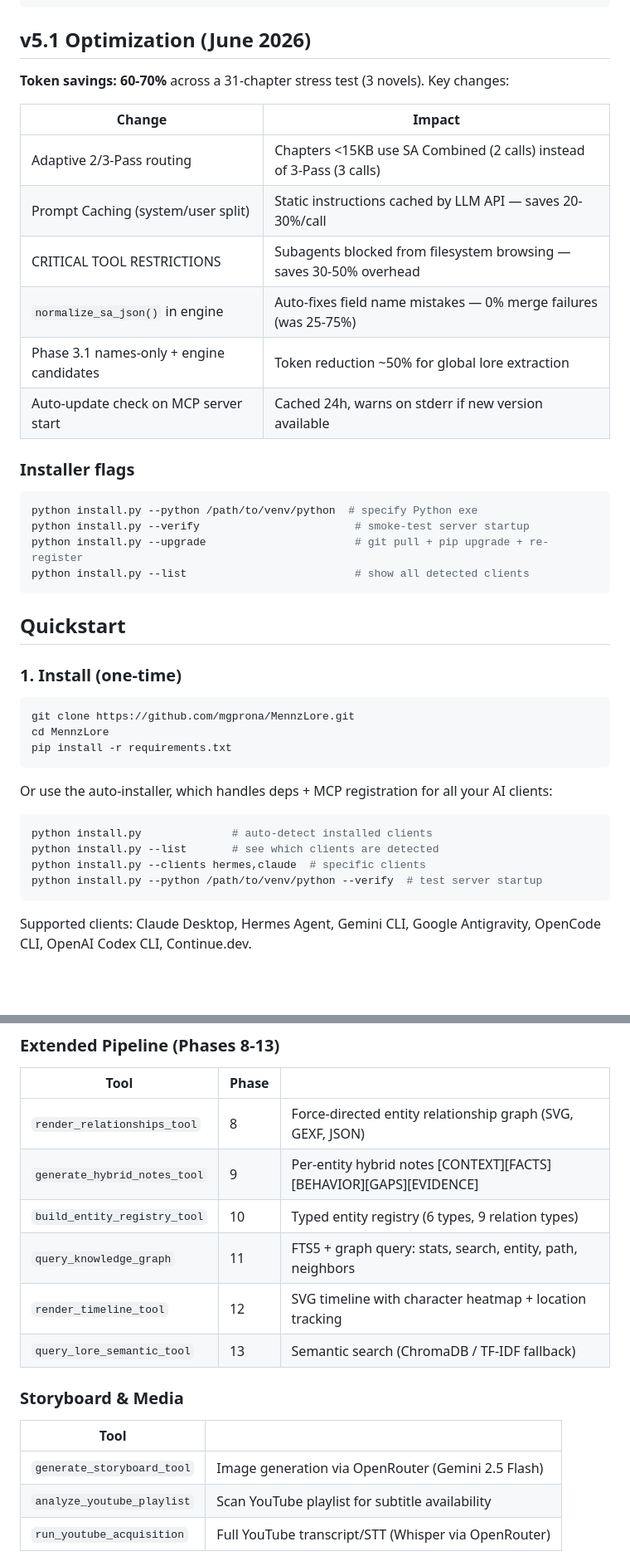
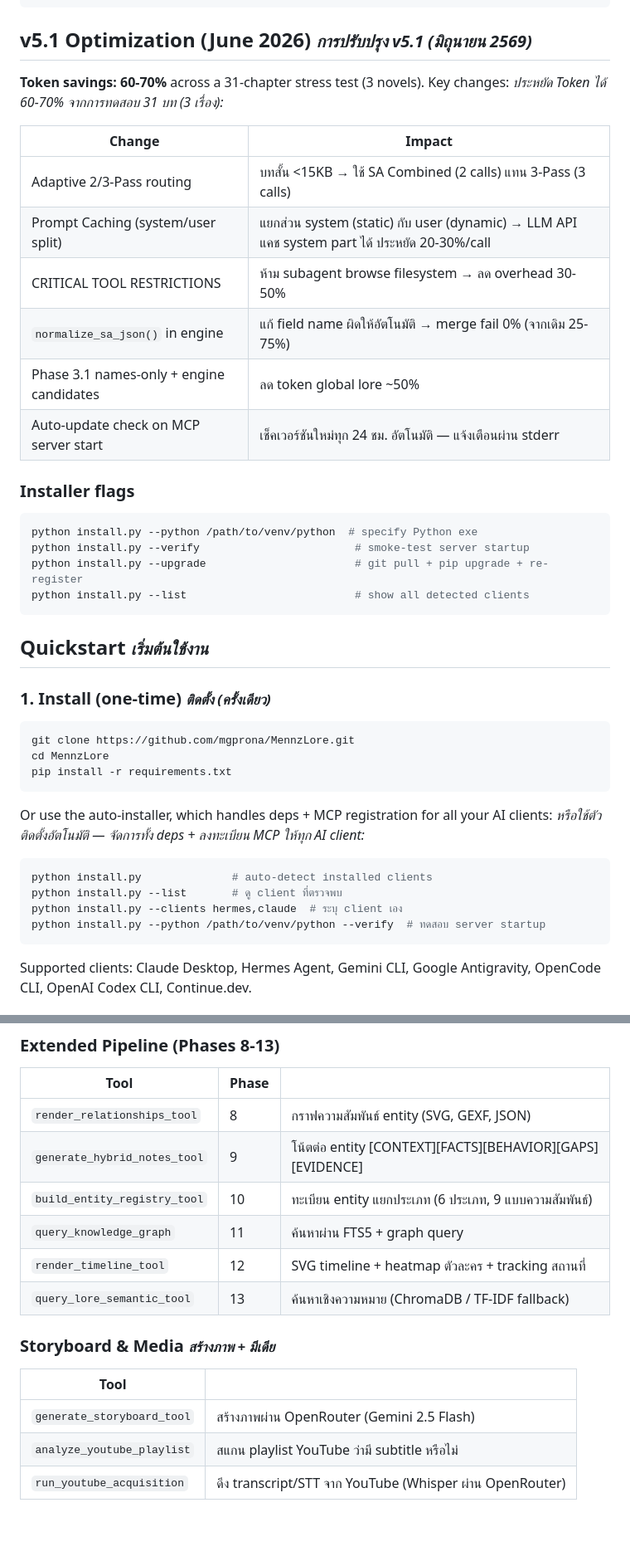
Before and after one commit to mgprona/MennzLore, a Markdown page: README.md, 2 parts joined by grey strips. Shown at 83% size. Drawn GitHub-style; blank space fills up the shorter version.

````diff
--- a/README.md
+++ b/README.md
@@ -85,18 +89,19 @@ MennzLore/
 └── README.md                  # This file
 ```
 
-## v5.1 Optimization (June 2026)
+## v5.1 Optimization (June 2026) <small>*การปรับปรุง v5.1 (มิถุนายน 2569)*</small>
 
 **Token savings: 60-70%** across a 31-chapter stress test (3 novels). Key changes:
+*ประหยัด Token ได้ 60-70% จากการทดสอบ 31 บท (3 เรื่อง):*
 
 | Change | Impact |
 |---|---|
-| Adaptive 2/3-Pass routing | Chapters <15KB use SA Combined (2 calls) instead of 3-Pass (3 calls) |
-| Prompt Caching (system/user split) | Static instructions cached by LLM API — saves 20-30%/call |
-| CRITICAL TOOL RESTRICTIONS | Subagents blocked from filesystem browsing — saves 30-50% overhead |
-| `normalize_sa_json()` in engine | Auto-fixes field name mistakes — 0% merge failures (was 25-75%) |
-| Phase 3.1 names-only + engine candidates | Token reduction ~50% for global lore extraction |
-| Auto-update check on MCP server start | Cached 24h, warns on stderr if new version available |
+| Adaptive 2/3-Pass routing | บทสั้น <15KB → ใช้ SA Combined (2 calls) แทน 3-Pass (3 calls) |
+| Prompt Caching (system/user split) | แยกส่วน system (static) กับ user (dynamic) → LLM API แคช system part ได้ ประหยัด 20-30%/call |
+| CRITICAL TOOL RESTRICTIONS | ห้าม subagent browse filesystem → ลด overhead 30-50% |
+| `normalize_sa_json()` in engine | แก้ field name ผิดให้อัตโนมัติ → merge fail 0% (จากเดิม 25-75%) |
+| Phase 3.1 names-only + engine candidates | ลด token global lore ~50% |
+| Auto-update check on MCP server start | เช็คเวอร์ชันใหม่ทุก 24 ชม. อัตโนมัติ — แจ้งเตือนผ่าน stderr |
 
 ### Installer flags
 
@@ -107,9 +112,9 @@ python install.py --upgrade                       # git pull + pip upgrade + re-
 python install.py --list                          # show all detected clients
 ```
 
-## Quickstart
+## Quickstart <small>*เริ่มต้นใช้งาน*</small>
 
-### 1. Install (one-time)
+### 1. Install (one-time) <small>*ติดตั้ง (ครั้งเดียว)*</small>
 
 ```bash
 git clone https://github.com/mgprona/MennzLore.git
@@ -118,12 +123,13 @@ pip install -r requirements.txt
 ```
 
 Or use the auto-installer, which handles deps + MCP registration for all your AI clients:
+*หรือใช้ตัวติดตั้งอัตโนมัติ — จัดการทั้ง deps + ลงทะเบียน MCP ให้ทุก AI client:*
 
 ```bash
 python install.py              # auto-detect installed clients
-python install.py --list       # see which clients are detected
-python install.py --clients hermes,claude  # specific clients
-python install.py --python /path/to/venv/python --verify  # test server startup
+python install.py --list       # ดู client ที่ตรวจพบ
+python install.py --clients hermes,claude  # ระบุ client เอง
+python install.py --python /path/to/venv/python --verify  # ทดสอบ server startup
 ```
 
 Supported clients: Claude Desktop, Hermes Agent, Gemini CLI, Google Antigravity, OpenCode CLI, OpenAI Codex CLI, Continue.dev.
@@ -193,18 +200,18 @@ The AI will:
 
 | Tool | Phase | |
 |---|---|---|
-| `render_relationships_tool` | 8 | Force-directed entity relationship graph (SVG, GEXF, JSON) |
-| `generate_hybrid_notes_tool` | 9 | Per-entity hybrid notes [CONTEXT][FACTS][BEHAVIOR][GAPS][EVIDENCE] |
-| `build_entity_registry_tool` | 10 | Typed entity registry (6 types, 9 relation types) |
-| `query_knowledge_graph` | 11 | FTS5 + graph query: stats, search, entity, path, neighbors |
-| `render_timeline_tool` | 12 | SVG timeline with character heatmap + location tracking |
-| `query_lore_semantic_tool` | 13 | Semantic search (ChromaDB / TF-IDF fallback) |
+| `render_relationships_tool` | 8 | กราฟความสัมพันธ์ entity (SVG, GEXF, JSON) |
+| `generate_hybrid_notes_tool` | 9 | โน้ตต่อ entity [CONTEXT][FACTS][BEHAVIOR][GAPS][EVIDENCE] |
+| `build_entity_registry_tool` | 10 | ทะเบียน entity แยกประเภท (6 ประเภท, 9 แบบความสัมพันธ์) |
+| `query_knowledge_graph` | 11 | ค้นหาผ่าน FTS5 + graph query |
+| `render_timeline_tool` | 12 | SVG timeline + heatmap ตัวละคร + tracking สถานที่ |
+| `query_lore_semantic_tool` | 13 | ค้นหาเชิงความหมาย (ChromaDB / TF-IDF fallback) |
 
-### Storyboard & Media
+### Storyboard & Media <small>*สร้างภาพ + มีเดีย*</small>
 
 | Tool | |
 |---|---|
-| `generate_storyboard_tool` | Image generation via OpenRouter (Gemini 2.5 Flash) |
-| `analyze_youtube_playlist` | Scan YouTube playlist for subtitle availability |
-| `run_youtube_acquisition` | Full YouTube transcript/STT (Whisper via OpenRouter) |
+| `generate_storyboard_tool` | สร้างภาพผ่าน OpenRouter (Gemini 2.5 Flash) |
+| `analyze_youtube_playlist` | สแกน playlist YouTube ว่ามี subtitle หรือไม่ |
+| `run_youtube_acquisition` | ดึง transcript/STT จาก YouTube (Whisper ผ่าน OpenRouter) |
 
````
Also changed, not shown: other parts of README.md (+51 -44 lines).
